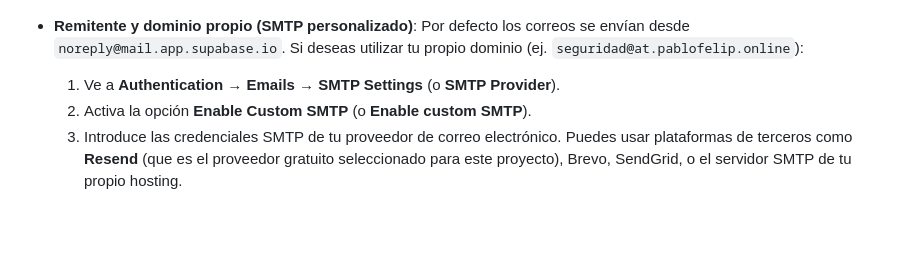
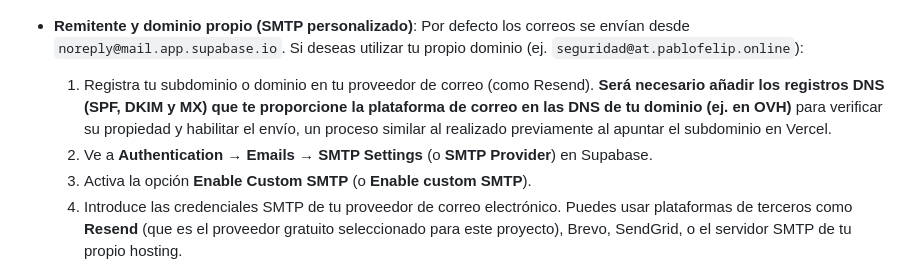
Before and after one commit to pfelipm/acortador-url, a Markdown page: README.md, the part around the change. Rendered like a GitHub page; blank space fills up the shorter version.

Commit message:
doc: advertir sobre la necesidad de registros DNS en SMTP personalizado en el README

```diff
--- a/README.md
+++ b/README.md
@@ -357,9 +357,10 @@ Por defecto, Supabase envía correos de verificación y restablecimiento de cont
   </p>
 
 * **Remitente y dominio propio (SMTP personalizado)**: Por defecto los correos se envían desde `noreply@mail.app.supabase.io`. Si deseas utilizar tu propio dominio (ej. `seguridad@at.pablofelip.online`):
-  1. Ve a **Authentication → Emails → SMTP Settings** (o **SMTP Provider**).
-  2. Activa la opción **Enable Custom SMTP** (o **Enable custom SMTP**).
-  3. Introduce las credenciales SMTP de tu proveedor de correo electrónico. Puedes usar plataformas de terceros como **Resend** (que es el proveedor gratuito seleccionado para este proyecto), Brevo, SendGrid, o el servidor SMTP de tu propio hosting.
+  1. Registra tu subdominio o dominio en tu proveedor de correo (como Resend). **Será necesario añadir los registros DNS (SPF, DKIM y MX) que te proporcione la plataforma de correo en las DNS de tu dominio (ej. en OVH)** para verificar su propiedad y habilitar el envío, un proceso similar al realizado previamente al apuntar el subdominio en Vercel.
+  2. Ve a **Authentication → Emails → SMTP Settings** (o **SMTP Provider**) en Supabase.
+  3. Activa la opción **Enable Custom SMTP** (o **Enable custom SMTP**).
+  4. Introduce las credenciales SMTP de tu proveedor de correo electrónico. Puedes usar plataformas de terceros como **Resend** (que es el proveedor gratuito seleccionado para este proyecto), Brevo, SendGrid, o el servidor SMTP de tu propio hosting.
 
   <p align="center">
     <img src="assets/supabase-smtp-settings.png" alt="Configuración de SMTP personalizado en Supabase" width="100%" />
```
